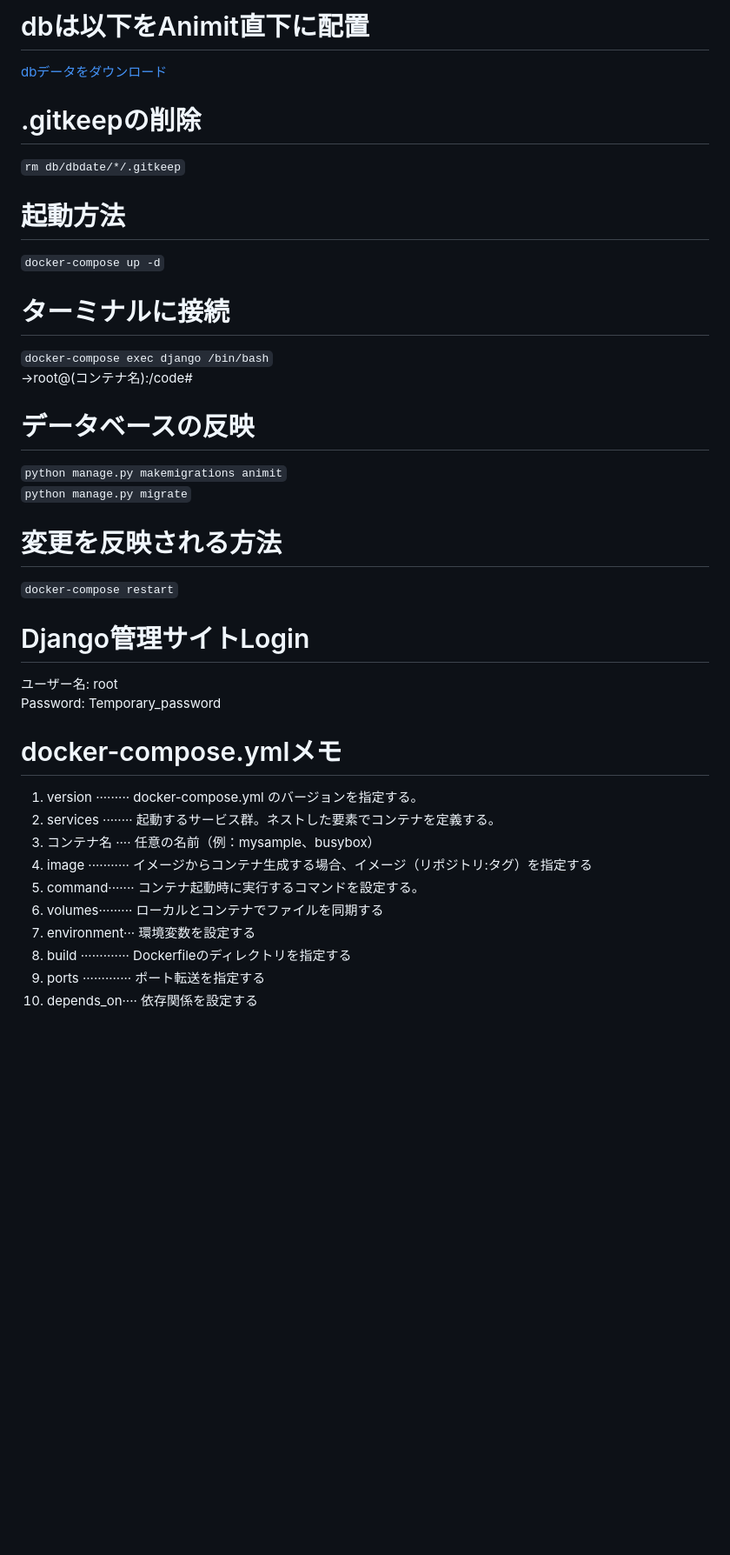
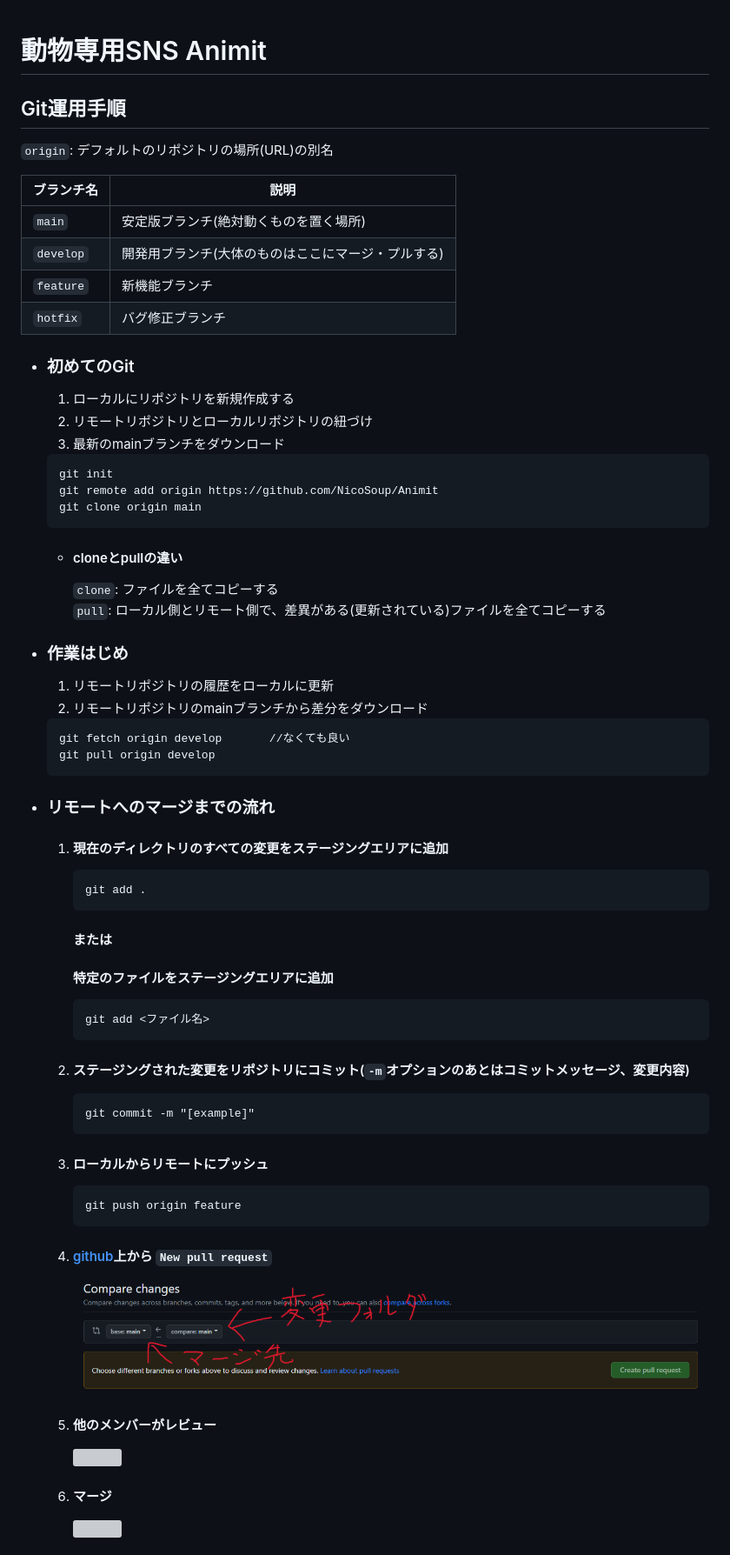
Before and after one commit to Na7ti/Animit, a Markdown page: README.md, the part around the change printed below. Shown: that part at 87% size. Drawn GitHub-style; pictures changed too: .github/Compare_changes.png (added); blank space fills up the shorter version; grey boxes are pictures that could not be loaded.

````diff
--- a/README.md
+++ b/README.md
@@ -1,36 +1,80 @@
-# dbは以下をAnimit直下に配置
-[dbデータをダウンロード](https://ite3-2022.slack.com/files/U03B17T2UCX/F06G7F7E4Q6/db.zip)
 
-# .gitkeepの削除
-```rm db/dbdate/*/.gitkeep```
+# 動物専用SNS Animit
 
-# 起動方法
-```docker-compose up -d```
+## Git運用手順
 
-# ターミナルに接続
-```docker-compose exec django /bin/bash```
-→root@(コンテナ名):/code#
+`origin`: デフォルトのリポジトリの場所(URL)の別名
 
-# データベースの反映
-```python manage.py makemigrations animit```
-```python manage.py migrate```
+|ブランチ名   | 説明                                         |
+|------------|----------------------------------------------|
+|`main`      | 安定版ブランチ(絶対動くものを置く場所)           |
+|`develop`   | 開発用ブランチ(大体のものはここにマージ・プルする)|
+|`feature`   | 新機能ブランチ                                 |
+|`hotfix`    | バグ修正ブランチ                               |
 
-# 変更を反映される方法
-```docker-compose restart```
+- ### 初めてのGit
 
-# Django管理サイトLogin
-ユーザー名: root
-Password: Temporary_password
+    1. ローカルにリポジトリを新規作成する
+    2. リモートリポジトリとローカルリポジトリの紐づけ
+    3. 最新のmainブランチをダウンロード
 
-# docker-compose.ymlメモ
+    ```git
+    git init
+    git remote add origin https://github.com/NicoSoup/Animit
+    git clone origin main
+    ```
 
-1. version ········· docker-compose.yml のバージョンを指定する。
-2. services ········ 起動するサービス群。ネストした要素でコンテナを定義する。
-3. コンテナ名 ···· 任意の名前（例：mysample、busybox）
-4. image ··········· イメージからコンテナ生成する場合、イメージ（リポジトリ:タグ）を指定する
-5. command······· コンテナ起動時に実行するコマンドを設定する。
-6. volumes········· ローカルとコンテナでファイルを同期する
-7. environment··· 環境変数を設定する
-8. build ············· Dockerfileのディレクトリを指定する
-9. ports ············· ポート転送を指定する
-10. depends_on···· 依存関係を設定する
+    - #### cloneとpullの違い
+
+        `clone`: ファイルを全てコピーする
+        `pull`: ローカル側とリモート側で、差異がある(更新されている)ファイルを全てコピーする
+
+- ### 作業はじめ
+
+    1. リモートリポジトリの履歴をローカルに更新
+    2. リモートリポジトリのmainブランチから差分をダウンロード
+
+    ```git
+    git fetch origin develop       //なくても良い
+    git pull origin develop
+    ```
+
+- ### リモートへのマージまでの流れ
+
+    1. #### 現在のディレクトリのすべての変更をステージングエリアに追加
+
+        ```git
+        git add .
+        ```
+
+        #### または
+
+        #### 特定のファイルをステージングエリアに追加
+
+        ```git
+        git add <ファイル名>
+        ```
+
+    2. #### ステージングされた変更をリポジトリにコミット(`-m`オプションのあとはコミットメッセージ、変更内容)
+
+        ```git
+        git commit -m "[example]"
+        ```
+
+    3. #### ローカルからリモートにプッシュ
+
+        ```git
+        git push origin feature
+        ```
+
+    4. #### [github](https://github.com/NicoSoup/Animit/pulls)上から **`New pull request`**
+        ![](.github/Compare_changes.png)
+
+    5. #### 他のメンバーがレビュー
+
+        ![]()
+
+    6. #### マージ
+
+        ![]()
+
````
Also changed, not shown: other parts of README.md (+95 -0 lines).
